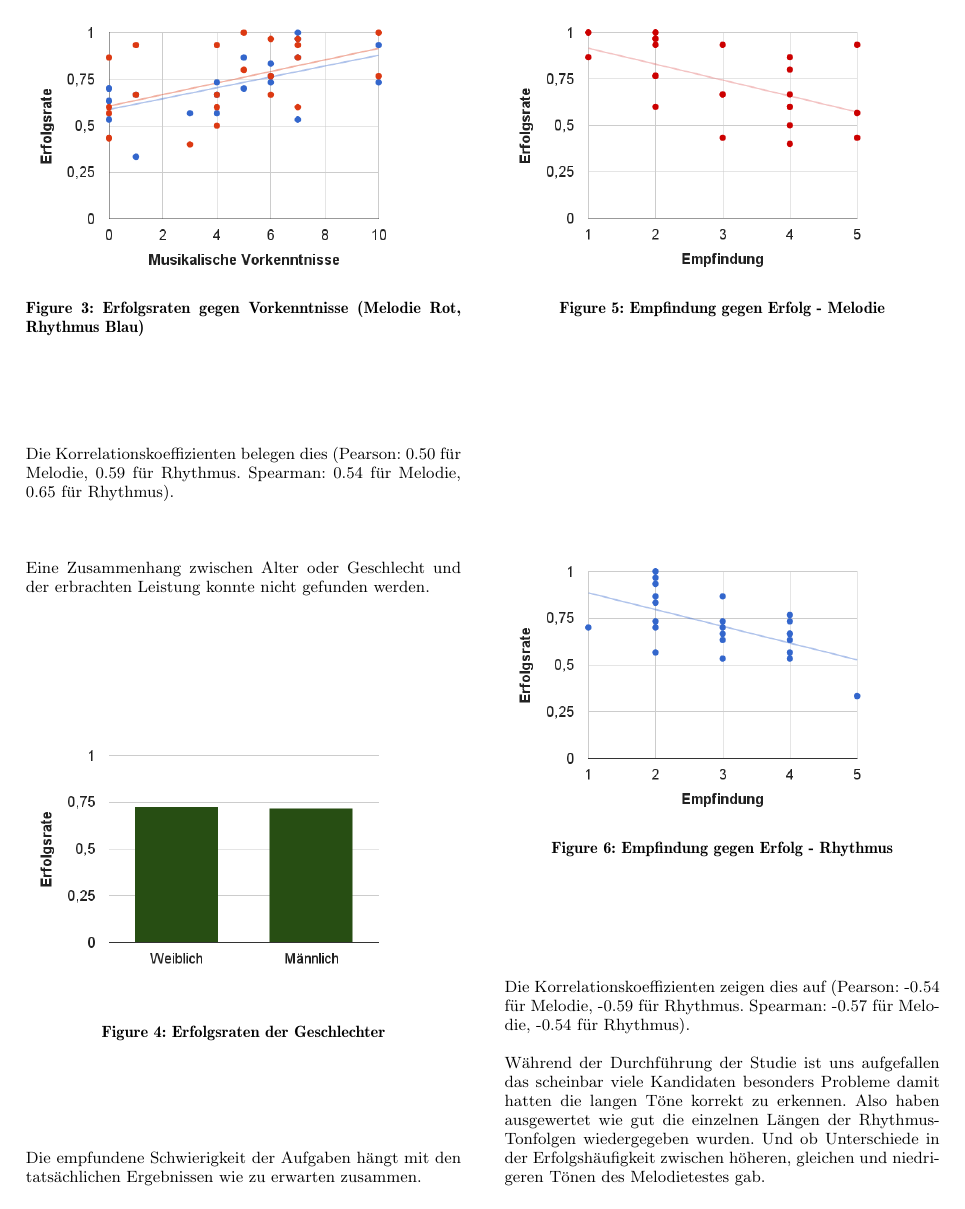
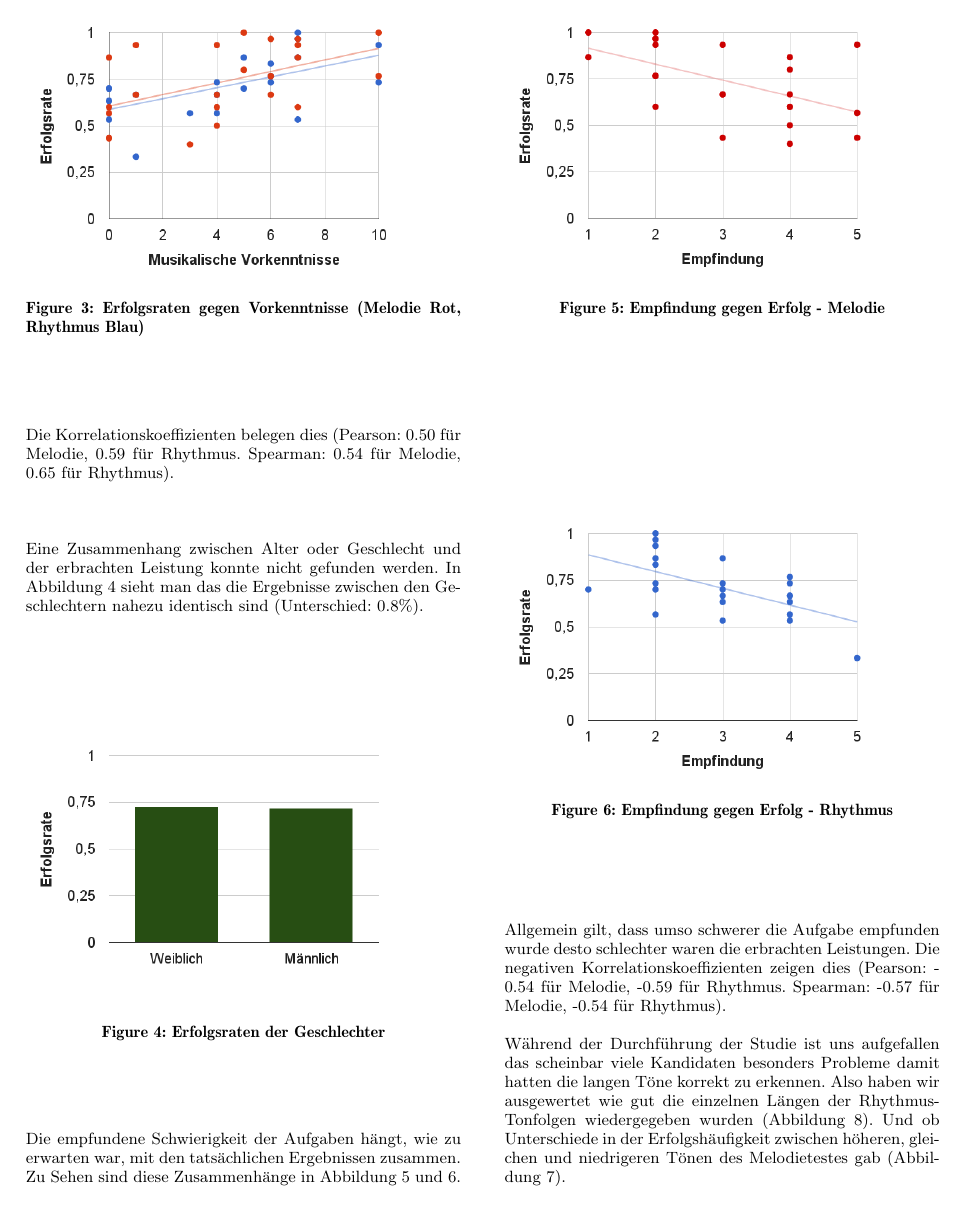
Before and after one commit to Kritten/audiotechnik, a LaTeX paper (komlossy_harlan_audiotechnik.tex): page 4 of 6. Compiled offline with pdfLaTeX.

Commit message:
+ Referenzen in der Auswertung, *Eine Abbildung quadratisch gemacht

```diff
--- a/komlossy_harlan_audiotechnik.tex
+++ b/komlossy_harlan_audiotechnik.tex
@@ -123,13 +123,13 @@ Die aufgestellte Hypothese, dass musikalische Vorkenntnisse das Melodie- und Rhy
 \end{figure}
 Die Korrelationskoeffizienten belegen dies (Pearson: 0.50 für Melodie, 0.59 für Rhythmus. Spearman: 0.54 für Melodie, 0.65 für Rhythmus).\\\\
 
-Eine Zusammenhang zwischen Alter oder Geschlecht und der erbrachten Leistung konnte nicht gefunden werden.\\
+Eine Zusammenhang zwischen Alter oder Geschlecht und der erbrachten Leistung konnte nicht gefunden werden. In Abbildung \ref{Geschlechter} sieht man das die Ergebnisse zwischen den Geschlechtern nahezu identisch sind (Unterschied: 0.8\%). \\
 \begin{figure}[H]
 \includegraphics[width=1.0\linewidth]{Abbildungen/Geschlecht-Erfolg.png}
 \caption{Erfolgsraten der Geschlechter}
 \label{Geschlechter}
 \end{figure}
-Die empfundene Schwierigkeit der Aufgaben hängt mit den tatsächlichen Ergebnissen wie zu erwarten zusammen.
+Die empfundene Schwierigkeit der Aufgaben hängt, wie zu erwarten war,  mit den tatsächlichen Ergebnissen zusammen. Zu Sehen sind diese Zusammenhänge in Abbildung \ref{EmpfindungMelodie} und \ref{EmpfindungRhythmus}.
 \begin{figure}[H]
 \includegraphics[width=1.0\linewidth]{Abbildungen/Empfindung-Erfolg_Melodie.png}
 \caption{Empfindung gegen Erfolg - Melodie}
@@ -140,9 +140,9 @@ Die empfundene Schwierigkeit der Aufgaben hängt mit den tatsächlichen Ergebnis
 \caption{Empfindung gegen Erfolg - Rhythmus}
 \label{EmpfindungRhythmus}
 \end{figure}
-Die Korrelationskoeffizienten zeigen dies auf (Pearson: -0.54 für Melodie, -0.59 für Rhythmus. Spearman: -0.57 für Melodie, -0.54 für Rhythmus).
+Allgemein gilt, dass umso schwerer die Aufgabe empfunden wurde desto schlechter waren die erbrachten Leistungen. Die negativen Korrelationskoeffizienten zeigen dies (Pearson: -0.54 für Melodie, -0.59 für Rhythmus. Spearman: -0.57 für Melodie, -0.54 für Rhythmus).
 
-Während der Durchführung der Studie ist uns aufgefallen das scheinbar viele Kandidaten besonders Probleme damit hatten die langen Töne korrekt zu erkennen. Also haben ausgewertet wie gut die einzelnen Längen der Rhythmus-Tonfolgen wiedergegeben wurden. Und ob Unterschiede in der Erfolgshäufigkeit zwischen höheren, gleichen und niedrigeren Tönen des Melodietestes gab.
+Während der Durchführung der Studie ist uns aufgefallen das scheinbar viele Kandidaten besonders Probleme damit hatten die langen Töne korrekt zu erkennen. Also haben wir ausgewertet wie gut die einzelnen Längen der Rhythmus-Tonfolgen wiedergegeben wurden (Abbildung \ref{Tonlängen}). Und ob Unterschiede in der Erfolgshäufigkeit zwischen höheren, gleichen und niedrigeren Tönen des Melodietestes gab (Abbildung \ref{Tonhöhen}).
 \begin{figure}[H]
 \includegraphics[width=1.0\linewidth]{Abbildungen/Tonhoehenaenderung-Erfolg.png}
 \caption{Tonhöhenänderung gegen Erfolg}
```
Also changed, not shown: Abbildungen/Melodie-Rhythmus.png, komlossy_harlan_audiotechnik.tex (6 more changed lines).
